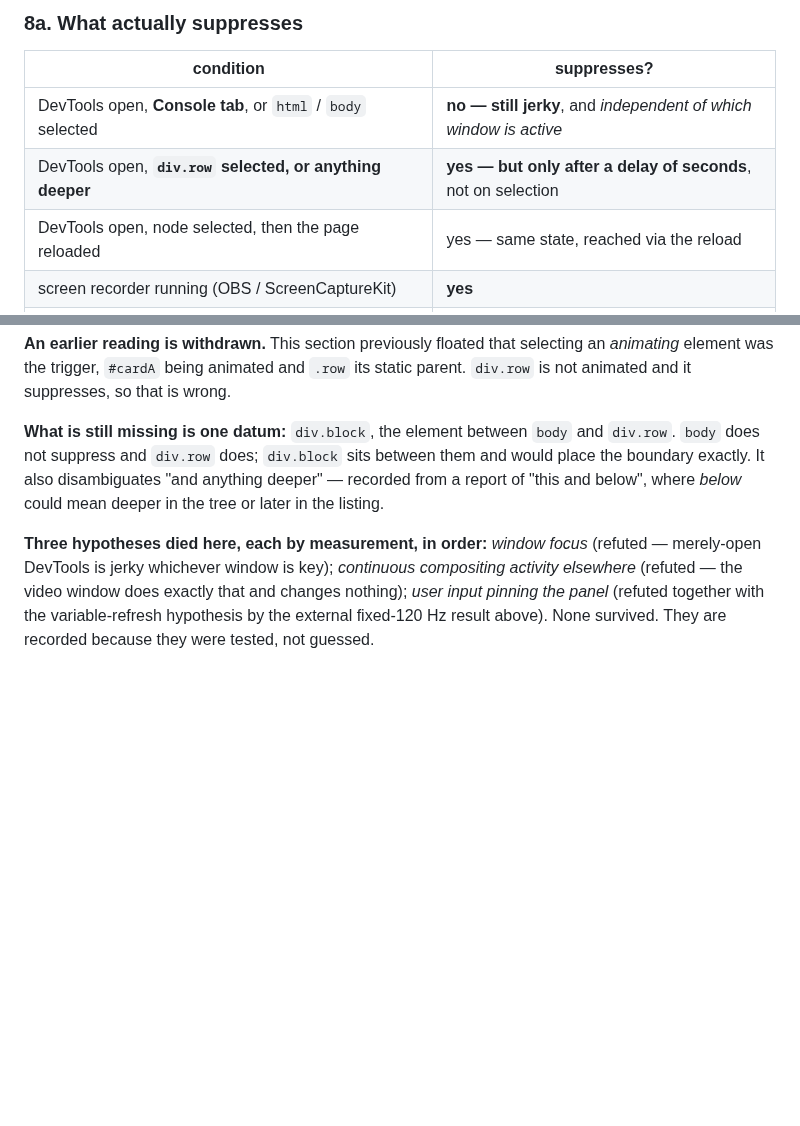
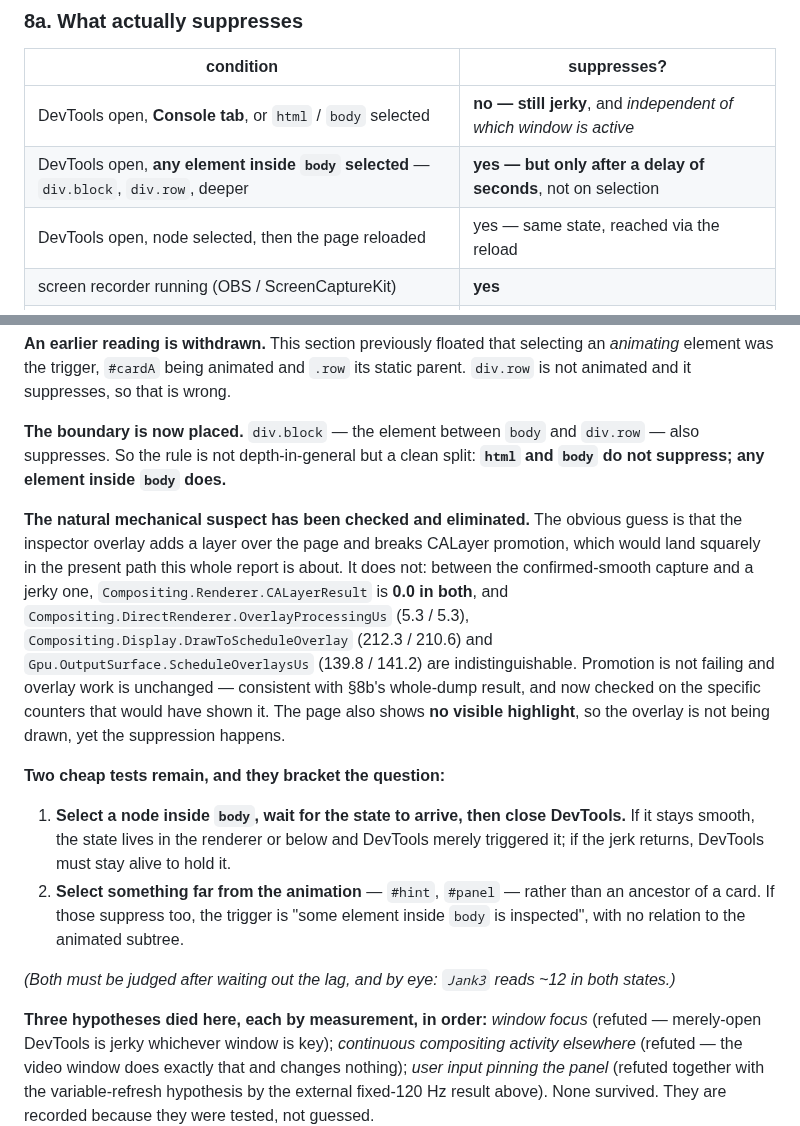
Before and after one commit to yury-s-88/chromium-bug-report, a Markdown page: diagnostic-findings.md, 2 parts joined by grey strips. Rendered like a GitHub page; blank space fills up the shorter version.

Commit message:
Place the DevTools boundary, and eliminate the CALayer-promotion suspect
div.block also suppresses, so the boundary is not depth in general but a clean
split: html and body do not suppress, any element inside body does.

Checked the obvious mechanical suspect rather than leaving it as a guess. If
the inspector overlay added a layer over the page and broke CALayer promotion,
that would land squarely in the present path this report is about. It does
not. Between the confirmed-smooth capture and a jerky one,
Compositing.Renderer.CALayerResult is 0.0 in both, and OverlayProcessingUs
(5.3/5.3), DrawToScheduleOverlay (212.3/210.6) and ScheduleOverlaysUs
(139.8/141.2) are indistinguishable. Promotion is not failing and overlay work
is unchanged. The page shows no visible highlight either, so the overlay is
not being drawn, yet the suppression happens.

Two cheap tests recorded that bracket what is left: select a node, wait for
the state, then close DevTools -- if it stays smooth the state lives below
DevTools, if the jerk returns DevTools must stay alive to hold it. And select
something far from the animation, such as #hint or #panel, to test whether the
trigger relates to the animated subtree at all.

Both must be judged after waiting out the lag and by eye, since Jank3 reads
about 12 in either state.

Co-Authored-By: Claude Opus 4.8 (1M context) <noreply@anthropic.com>

```diff
--- a/diagnostic-findings.md
+++ b/diagnostic-findings.md
@@ -1173,7 +1173,7 @@ this report's own admitted standard (§2).
 | condition | suppresses? |
 |---|---|
 | DevTools open, **Console tab**, or `html` / `body` selected | **no — still jerky**, and *independent of which window is active* |
-| DevTools open, **`div.row` selected, or anything deeper** | **yes — but only after a delay of seconds**, not on selection |
+| DevTools open, **any element inside `body` selected** — `div.block`, `div.row`, deeper | **yes — but only after a delay of seconds**, not on selection |
 | DevTools open, node selected, then the page reloaded | yes — same state, reached via the reload |
 | screen recorder running (OBS / ScreenCaptureKit) | **yes** |
 | scrolling **any** other window — second Chrome window **or Finder** | **yes** |
@@ -1197,10 +1197,30 @@ supplied the delay.
 was the trigger, `#cardA` being animated and `.row` its static parent. `div.row` is not animated and it
 suppresses, so that is wrong.
 
-**What is still missing is one datum:** `div.block`, the element between `body` and `div.row`. `body` does
-not suppress and `div.row` does; `div.block` sits between them and would place the boundary exactly. It also
-disambiguates "and anything deeper" — recorded from a report of "this and below", where *below* could mean
-deeper in the tree or later in the listing.
+**The boundary is now placed.** `div.block` — the element between `body` and `div.row` — also suppresses. So
+the rule is not depth-in-general but a clean split: **`html` and `body` do not suppress; any element inside
+`body` does.**
+
+**The natural mechanical suspect has been checked and eliminated.** The obvious guess is that the inspector
+overlay adds a layer over the page and breaks CALayer promotion, which would land squarely in the present
+path this whole report is about. It does not: between the confirmed-smooth capture and a jerky one,
+`Compositing.Renderer.CALayerResult` is **0.0 in both**, and `Compositing.DirectRenderer.OverlayProcessingUs`
+(5.3 / 5.3), `Compositing.Display.DrawToScheduleOverlay` (212.3 / 210.6) and
+`Gpu.OutputSurface.ScheduleOverlaysUs` (139.8 / 141.2) are indistinguishable. Promotion is not failing and
+overlay work is unchanged — consistent with §8b's whole-dump result, and now checked on the specific
+counters that would have shown it. The page also shows **no visible highlight**, so the overlay is not being
+drawn, yet the suppression happens.
+
+**Two cheap tests remain, and they bracket the question:**
+
+1. **Select a node inside `body`, wait for the state to arrive, then close DevTools.** If it stays smooth,
+   the state lives in the renderer or below and DevTools merely triggered it; if the jerk returns, DevTools
+   must stay alive to hold it.
+2. **Select something far from the animation** — `#hint`, `#panel` — rather than an ancestor of a card. If
+   those suppress too, the trigger is "some element inside `body` is inspected", with no relation to the
+   animated subtree.
+
+*(Both must be judged after waiting out the lag, and by eye: `Jank3` reads ~12 in both states.)*
 
 **Three hypotheses died here, each by measurement, in order:** *window focus* (refuted — merely-open
 DevTools is jerky whichever window is key); *continuous compositing activity elsewhere* (refuted — the video
```
